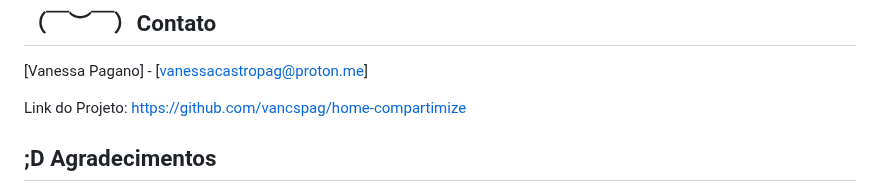
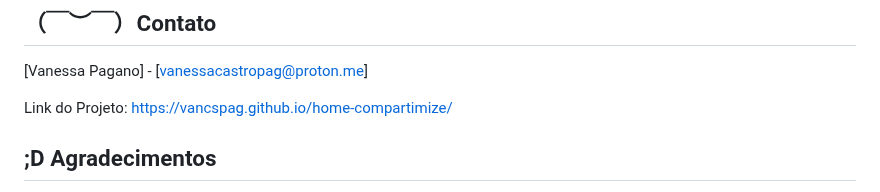
Before and after one commit to vancspag/home-compartimize, a Markdown page: README.md, the part around the change. GitHub-like rendering.

```diff
--- a/README.md
+++ b/README.md
@@ -106,7 +106,7 @@ Este projeto está licenciado sob a MIT License - veja o arquivo LICENSE para de
 
 [Vanessa Pagano] - [vanessacastropag@proton.me]
 
-Link do Projeto: [https://github.com/vancspag/home-compartimize](https://github.com/vancspag/home-compartimize)
+Link do Projeto: [https://vancspag.github.io/home-compartimize/](https://vancspag.github.io/home-compartimize/)
 
 ## ;D Agradecimentos
 
```
